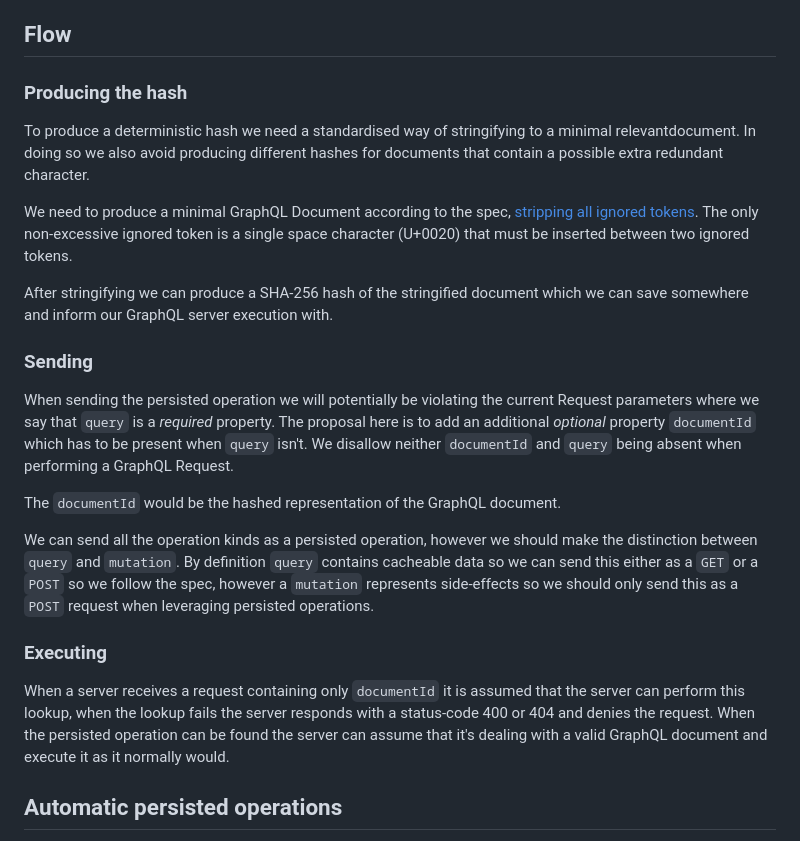
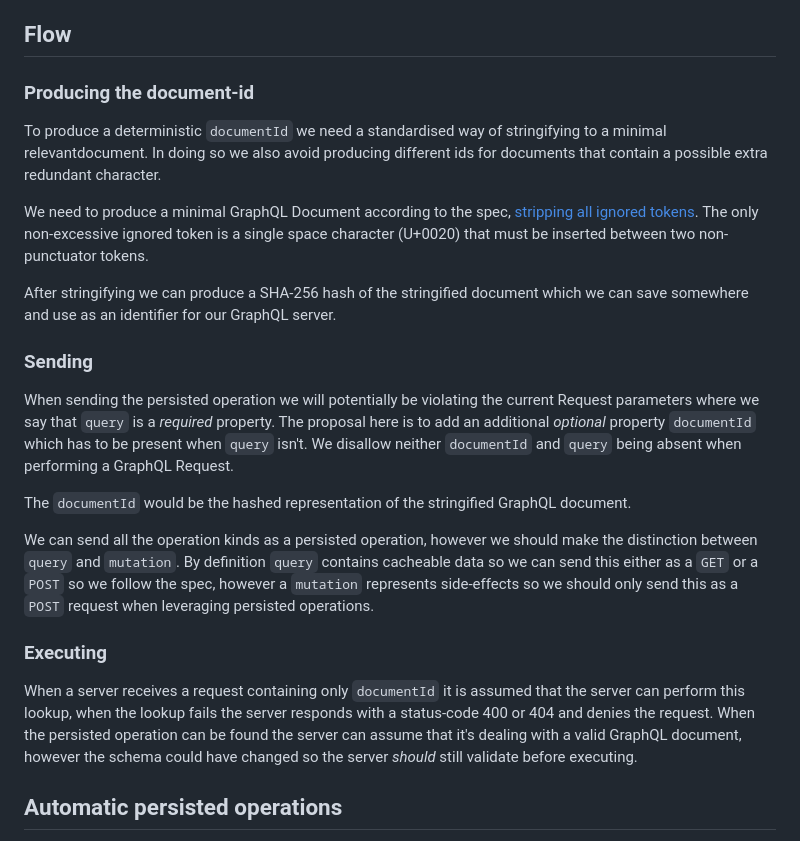
Before and after one commit to graphql/graphql-over-http, a Markdown page: rfcs/PersistedOperations.md, the part around the change. Rendered like a GitHub page.

Commit message:
initial rfc for persisted operations

```diff
--- a/rfcs/PersistedOperations.md
+++ b/rfcs/PersistedOperations.md
@@ -12,15 +12,15 @@ With Persisted Operations we have a few goals:
 
 ## Flow
 
-### Producing the hash
+### Producing the document-id
 
-To produce a deterministic hash we need a standardised way of stringifying to a minimal relevantdocument.
-In doing so we also avoid producing different hashes for documents that contain a possible extra redundant character.
+To produce a deterministic `documentId` we need a standardised way of stringifying to a minimal relevantdocument.
+In doing so we also avoid producing different ids for documents that contain a possible extra redundant character.
 
 We need to produce a minimal GraphQL Document according to the spec, [stripping all ignored tokens](https://spec.graphql.org/October2021/#sec-Language.Source-Text.Ignored-Tokens).
-The only non-excessive ignored token is a single space character (U+0020) that must be inserted between two ignored tokens.
+The only non-excessive ignored token is a single space character (U+0020) that must be inserted between two non-punctuator tokens.
 
-After stringifying we can produce a SHA-256 hash of the stringified document which we can save somewhere and inform our GraphQL server execution with.
+After stringifying we can produce a SHA-256 hash of the stringified document which we can save somewhere and use as an identifier for our GraphQL server.
 
 ### Sending
 
@@ -28,7 +28,7 @@ When sending the persisted operation we will potentially be violating the curren
 is a _required_ property. The proposal here is to add an additional _optional_ property `documentId` which has to be present
 when `query` isn't. We disallow neither `documentId` and `query` being absent when performing a GraphQL Request.
 
-The `documentId` would be the hashed representation of the GraphQL document.
+The `documentId` would be the hashed representation of the stringified GraphQL document.
 
 We can send all the operation kinds as a persisted operation, however we should make the distinction between `query` and `mutation`.
 By definition `query` contains cacheable data so we can send this either as a `GET` or a `POST` so we follow the spec, however a
@@ -38,7 +38,8 @@ By definition `query` contains cacheable data so we can send this either as a `G
 
 When a server receives a request containing only `documentId` it is assumed that the server can perform this lookup, when the lookup
 fails the server responds with a status-code 400 or 404 and denies the request. When the persisted operation can be found the server
-can assume that it's dealing with a valid GraphQL document and execute it as it normally would.
+can assume that it's dealing with a valid GraphQL document, however the schema could have changed so the server _should_ still validate
+before executing.
 
 ## Automatic persisted operations
 
```
